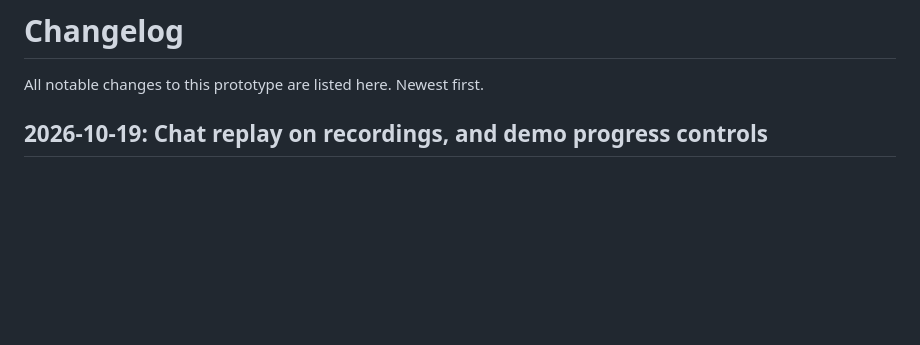
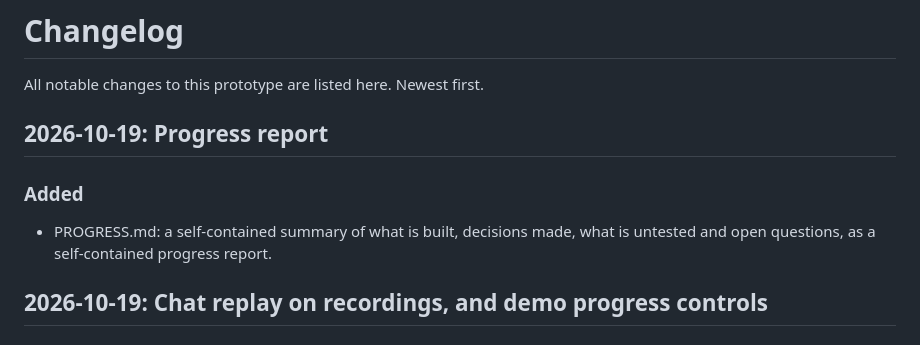
Before and after one commit to njflora/stoa-prototype, a Markdown page: CHANGELOG.md, the part around the change. GitHub-like rendering; blank space fills up the shorter version.

Commit message:
Add PROGRESS.md, a self-contained progress report

```diff
--- a/CHANGELOG.md
+++ b/CHANGELOG.md
@@ -1,6 +1,11 @@
 # Changelog
 
 All notable changes to this prototype are listed here. Newest first.
+
+## 2026-10-19: Progress report
+
+### Added
+- PROGRESS.md: a self-contained summary of what is built, decisions made, what is untested and open questions, as a self-contained progress report.
 
 ## 2026-10-19: Chat replay on recordings, and demo progress controls
 
```
Also changed, not shown: PROGRESS.md (added, +106 -0 lines).
